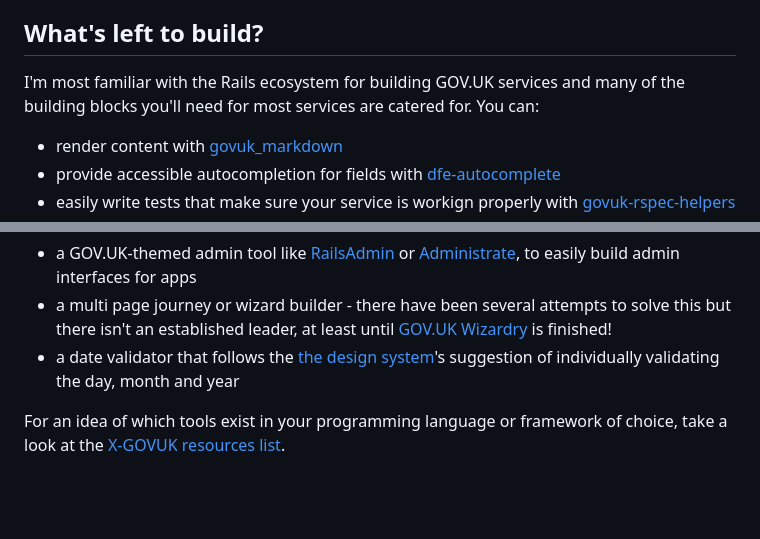
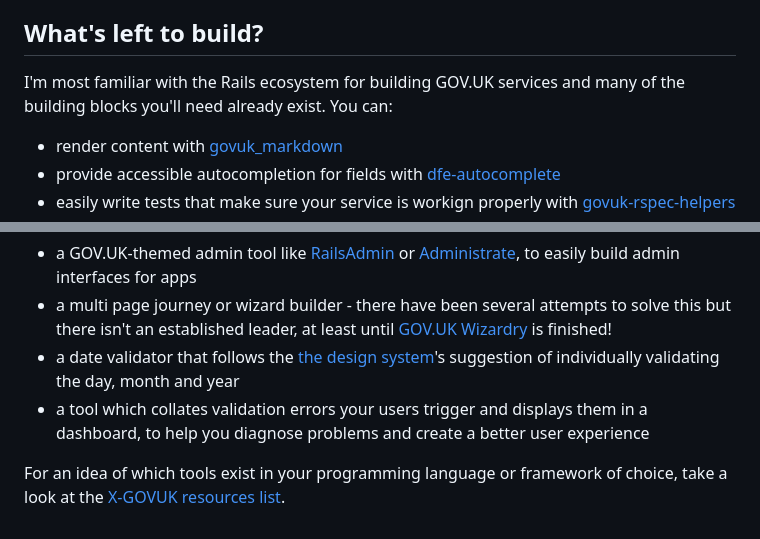
Before and after one commit to x-govuk/x-govuk.github.io, a Markdown page: app/posts/creating-successful-govuk-tools.md, 2 parts joined by grey strips. Rendered like a GitHub page; blank space fills up the shorter version.

Commit message:
Add validation error collation tool suggestion

```diff
--- a/app/posts/creating-successful-govuk-tools.md
+++ b/app/posts/creating-successful-govuk-tools.md
@@ -67,7 +67,7 @@ Real users find real bugs and limitations, it's crucial in taking your hobby pro
 
 ## What's left to build?
 
-I'm most familiar with the Rails ecosystem for building GOV.UK services and many of the building blocks you'll need for most services are catered for. You can:
+I'm most familiar with the Rails ecosystem for building GOV.UK services and many of the building blocks you'll need already exist. You can:
 
 * render content with [govuk_markdown](https://github.com/DFE-Digital/govuk-markdown)
 * provide accessible autocompletion for fields with [dfe-autocomplete](https://github.com/DFE-Digital/dfe-autocomplete/)
@@ -83,5 +83,6 @@ Here are a few that spring to mind, you'll probably find an example in every Rai
 * a GOV.UK-themed admin tool like [RailsAdmin](https://github.com/railsadminteam/rails_admin) or [Administrate](https://github.com/thoughtbot/administrate), to easily build admin interfaces for apps
 * a multi page journey or wizard builder - there have been several attempts to solve this but there isn't an established leader, at least until [GOV.UK Wizardry](https://github.com/DFE-Digital/govuk-wizardry) is finished!
 * a date validator that follows the [the design system](https://design-system.service.gov.uk/components/date-input/#error-messages)'s suggestion of individually validating the day, month and year
+* a tool which collates validation errors your users trigger and displays them in a dashboard, to help you diagnose problems and create a better user experience
 
 For an idea of which tools exist in your programming language or framework of choice, take a look at the [X-GOVUK resources list](https://x-govuk.github.io/#resources).
```
